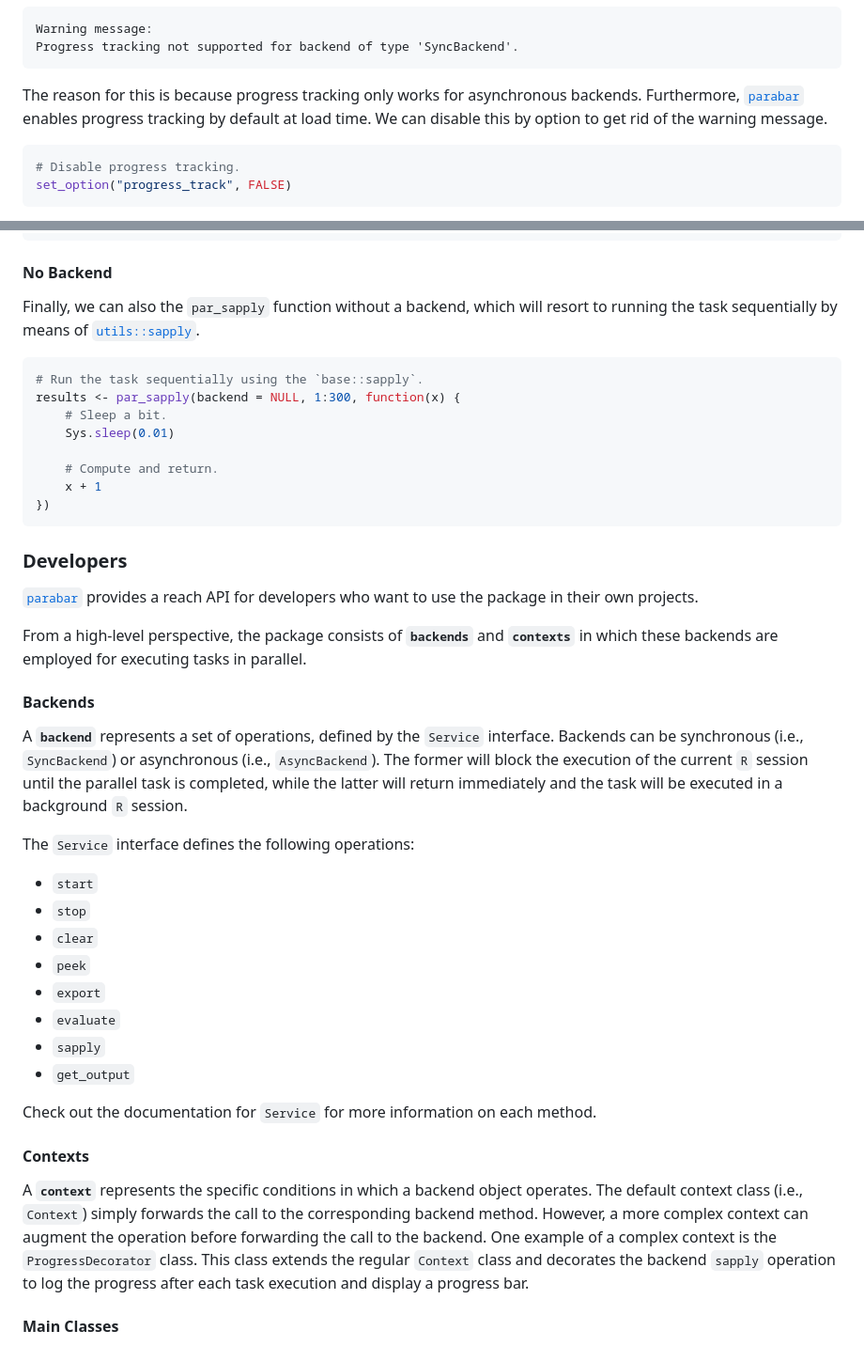
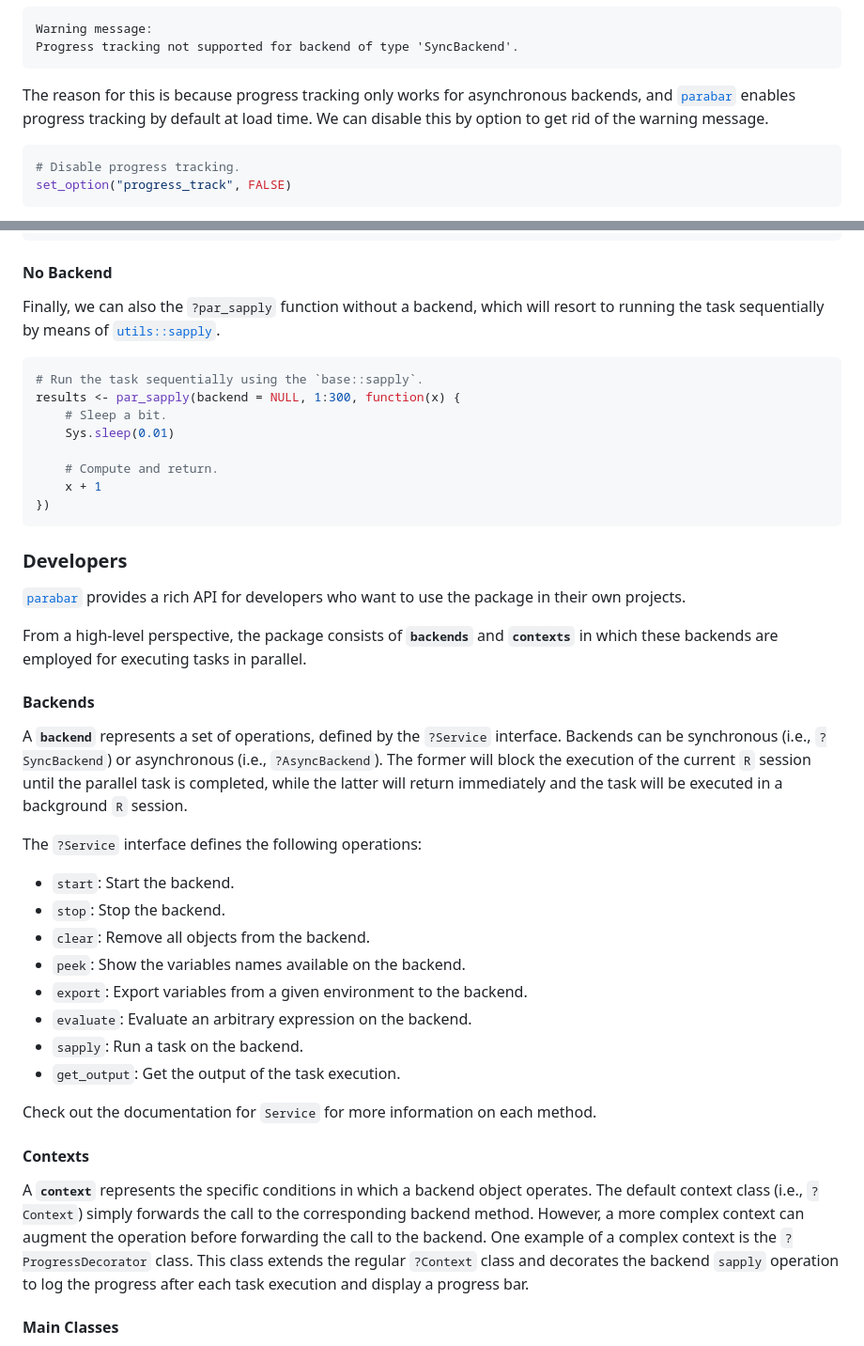
Before and after one commit to mihaiconstantin/parabar, a Markdown page: README.md, 2 parts joined by grey strips. Shown at 94% size. Drawn GitHub-style.

Commit message:
Docs: improve `README`

````diff
--- a/README.md
+++ b/README.md
@@ -86,9 +86,9 @@ Progress tracking not supported for backend of type 'SyncBackend'.
 ```
 
 The reason for this is because progress tracking only works for asynchronous
-backends. Furthermore, [`parabar`](https://parabar.mihaiconstantin.com) enables
-progress tracking by default at load time. We can disable this by option to get rid
-of the warning message.
+backends, and [`parabar`](https://parabar.mihaiconstantin.com) enables progress
+tracking by default at load time. We can disable this by option to get rid of
+the warning message.
 
 ```r
 # Disable progress tracking.
@@ -223,7 +223,7 @@ stop_backend(backend)
 ```
 
 #### No Backend
-Finally, we can also the `par_sapply` function without a backend, which will
+Finally, we can also the `?par_sapply` function without a backend, which will
 resort to running the task sequentially by means of
 [`utils::sapply`](https://stat.ethz.ch/R-manual/R-devel/library/base/html/lapply.html).
 
@@ -240,7 +240,7 @@ results <- par_sapply(backend = NULL, 1:300, function(x) {
 ```
 
 ### Developers
-[`parabar`](https://parabar.mihaiconstantin.com) provides a reach API for
+[`parabar`](https://parabar.mihaiconstantin.com) provides a rich API for
 developers who want to use the package in their own projects.
 
 From a high-level perspective, the package consists of **`backends`** and
@@ -248,32 +248,32 @@ From a high-level perspective, the package consists of **`backends`** and
 parallel.
 
 #### Backends
-A **`backend`** represents a set of operations, defined by the `Service`
-interface. Backends can be synchronous (i.e., `SyncBackend`) or asynchronous
-(i.e., `AsyncBackend`). The former will block the execution of the current `R`
+A **`backend`** represents a set of operations, defined by the `?Service`
+interface. Backends can be synchronous (i.e., `?SyncBackend`) or asynchronous
+(i.e., `?AsyncBackend`). The former will block the execution of the current `R`
 session until the parallel task is completed, while the latter will return
 immediately and the task will be executed in a background `R` session.
 
-The `Service` interface defines the following operations:
+The `?Service` interface defines the following operations:
 
-- `start`
-- `stop`
-- `clear`
-- `peek`
-- `export`
-- `evaluate`
-- `sapply`
-- `get_output`
+- `start`: Start the backend.
+- `stop`: Stop the backend.
+- `clear`: Remove all objects from the backend.
+- `peek`: Show the variables names available on the backend.
+- `export`: Export variables from a given environment to the backend.
+- `evaluate`: Evaluate an arbitrary expression on the backend.
+- `sapply`: Run a task on the backend.
+- `get_output`: Get the output of the task execution.
 
 Check out the documentation for `Service` for more information on each method.
 
 #### Contexts
 A **`context`** represents the specific conditions in which a backend object
-operates. The default context class (i.e., `Context`) simply forwards the call
+operates. The default context class (i.e., `?Context`) simply forwards the call
 to the corresponding backend method. However, a more complex context can augment
 the operation before forwarding the call to the backend. One example of a
-complex context is the `ProgressDecorator` class. This class extends the regular
-`Context` class and decorates the backend `sapply` operation to log the progress
-after each task execution and display a progress bar.
+complex context is the `?ProgressDecorator` class. This class extends the
+regular `?Context` class and decorates the backend `sapply` operation to log the
+progress after each task execution and display a progress bar.
 
 #### Main Classes
````
Also changed, not shown: other parts of README.md (+27 -26 lines).
